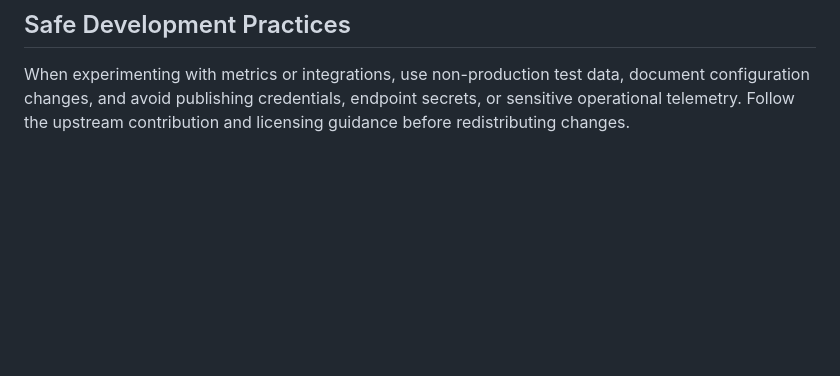
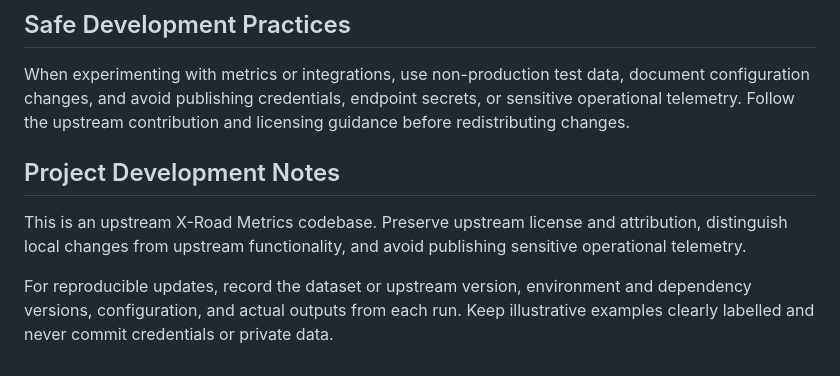
Before and after one commit to Ravi506051/Road-Metrics-develop, a Markdown page: README.md, the part around the change. Drawn GitHub-style; blank space fills up the shorter version.

Commit message:
docs: expand project notes and reproducibility guidance

```diff
--- a/README.md
+++ b/README.md
@@ -106,3 +106,9 @@ This repository contains the X-Road Metrics project. The upstream project docume
 ## Safe Development Practices
 
 When experimenting with metrics or integrations, use non-production test data, document configuration changes, and avoid publishing credentials, endpoint secrets, or sensitive operational telemetry. Follow the upstream contribution and licensing guidance before redistributing changes.
+
+## Project Development Notes
+
+This is an upstream X-Road Metrics codebase. Preserve upstream license and attribution, distinguish local changes from upstream functionality, and avoid publishing sensitive operational telemetry.
+
+For reproducible updates, record the dataset or upstream version, environment and dependency versions, configuration, and actual outputs from each run. Keep illustrative examples clearly labelled and never commit credentials or private data.
```
